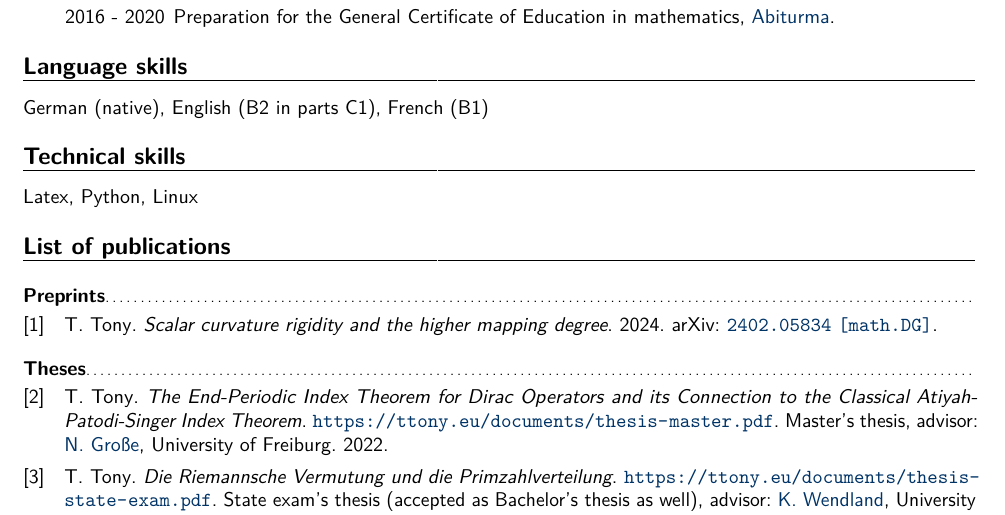
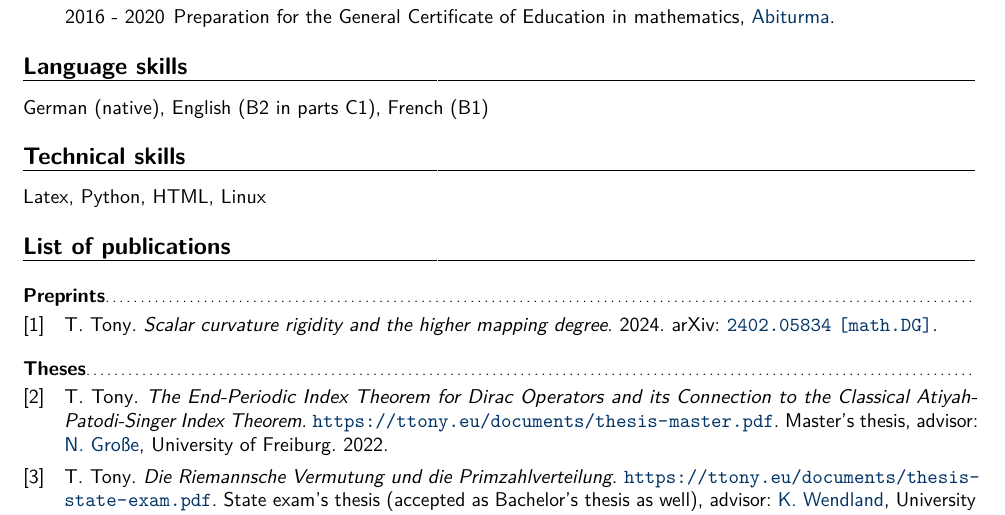
Before and after one commit to ttonyeu/ttony.github.io, a LaTeX CV (CV/CV_TTony.tex): part of page 2 of 2, cut so that both start at the same text. Compiled offline with pdfLaTeX.

Commit message:
Added HTML to technical knowlage in cv.

```diff
--- a/CV/CV_TTony.tex
+++ b/CV/CV_TTony.tex
@@ -125,7 +125,7 @@
 %------------------- Technical skills -----------------%
 %%%%%%%%%%%%%%%%%%%%%%%%%%%%%%%%%%%%%%%%%%%%%%%%%%%%%%%%
 \section{Technical skills}
-\cvitemwithcomment{}{Latex, Python, Linux}{}{}{}{}
+\cvitemwithcomment{}{Latex, Python, HTML, Linux}{}{}{}{}
 
 %\nocite{*}
 %\printbibliography[title={Theses}, type=misc]
```
Also changed, not shown: CV/CV_TTony.pdf, 3 other files.
